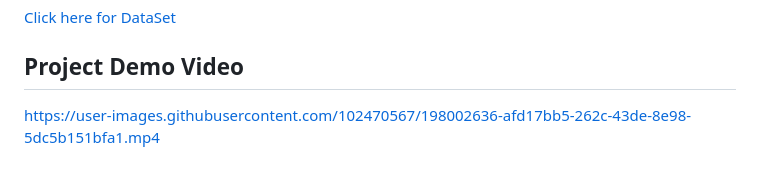
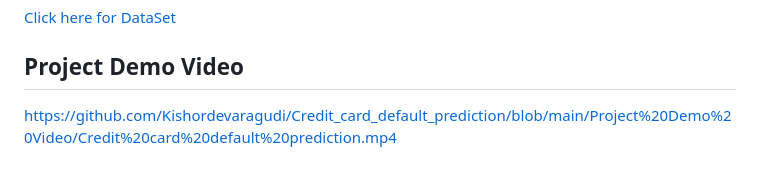
Before and after one commit to Kishordevaragudi/Credit_card_default_prediction, a Markdown page: README.md, the part around the change. Drawn GitHub-style.

```diff
--- a/README.md
+++ b/README.md
@@ -63,4 +63,4 @@ month, 2=payment delay for two months, … 8=payment delay for eight months,9=pa
 
 ## **Project Demo Video**
 
-https://user-images.githubusercontent.com/102470567/198002636-afd17bb5-262c-43de-8e98-5dc5b151bfa1.mp4
+https://github.com/Kishordevaragudi/Credit_card_default_prediction/blob/main/Project%20Demo%20Video/Credit%20card%20default%20prediction.mp4
```
